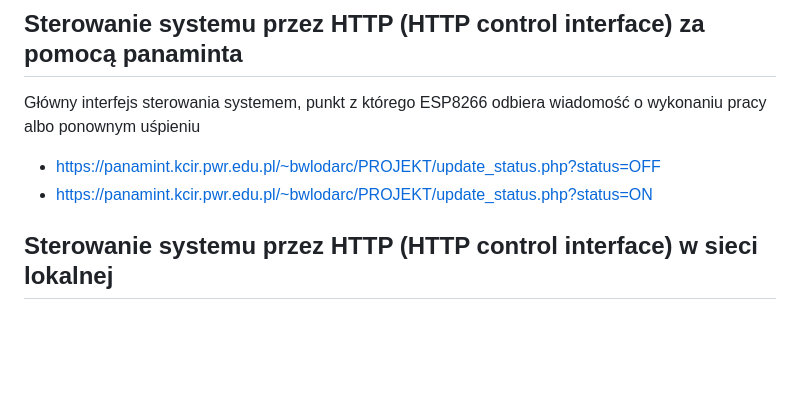
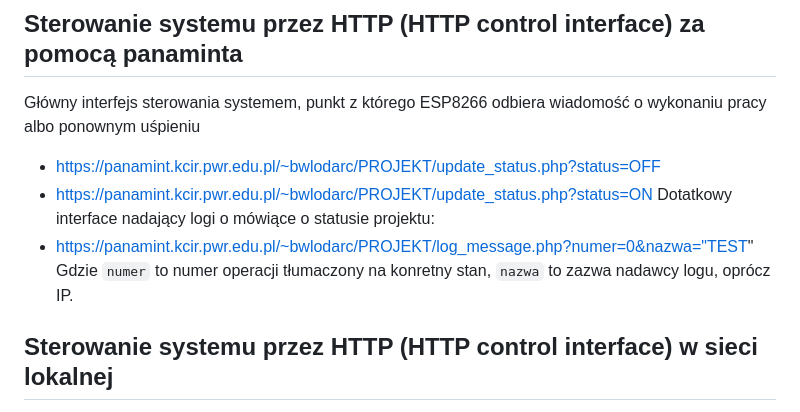
Before and after one commit to bartek-Wlo/Projekt_zespolowy_-_oszczedzania_energii, a Markdown page: README.md, the part around the change. Drawn GitHub-style; blank space fills up the shorter version.

Commit message:
Wywołanie logów

```diff
--- a/README.md
+++ b/README.md
@@ -43,6 +43,10 @@ Projekt miał na celu stworzenie systemu oszczędzania energii dla urządzeń ta
 Główny interfejs sterowania systemem, punkt z którego ESP8266 odbiera wiadomość o wykonaniu pracy albo ponownym uśpieniu
 - https://panamint.kcir.pwr.edu.pl/~bwlodarc/PROJEKT/update_status.php?status=OFF
 - https://panamint.kcir.pwr.edu.pl/~bwlodarc/PROJEKT/update_status.php?status=ON
+Dotatkowy interface nadający logi o mówiące o statusie projektu:
+- https://panamint.kcir.pwr.edu.pl/~bwlodarc/PROJEKT/log_message.php?numer=0&nazwa="TEST"
+Gdzie `numer` to  numer operacji tłumaczony na konretny stan, `nazwa` to zazwa nadawcy logu, oprócz IP.
+
 ## Sterowanie systemu przez HTTP (HTTP control interface) w sieci lokalnej
 Wyłącza ODROIDa, który ma postawiony serwer:
 - http://192.168.55.83:5000/shutdown
```
